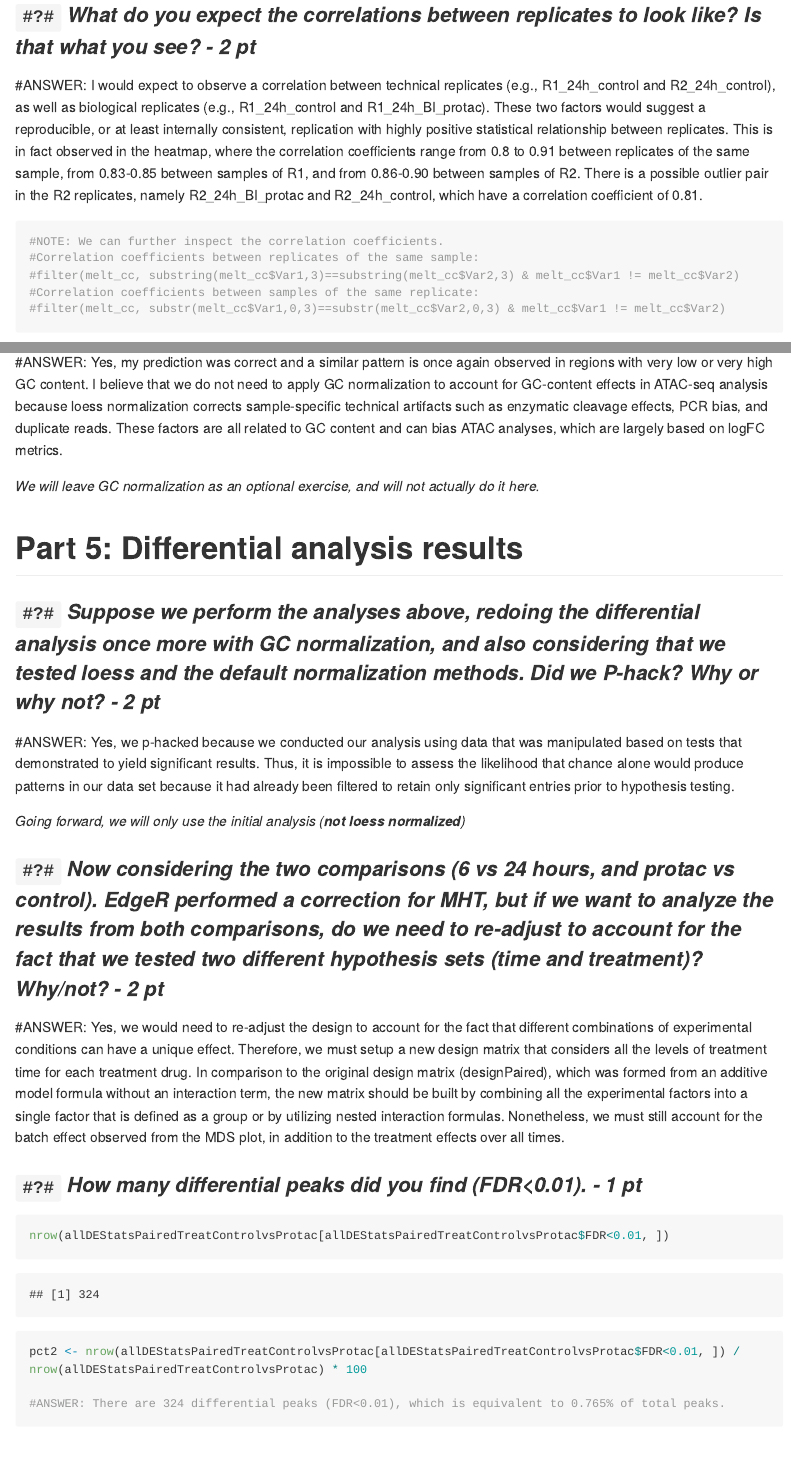
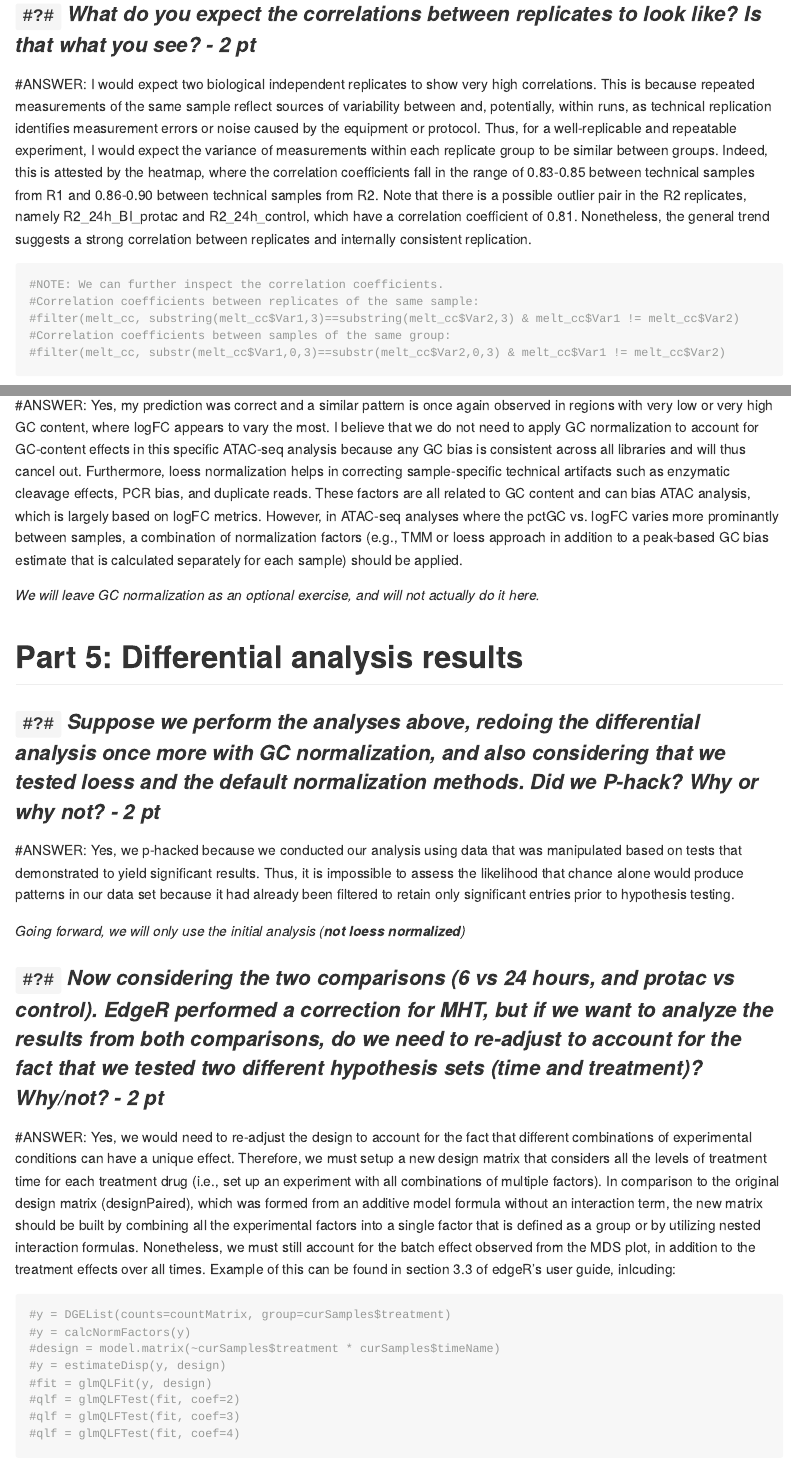
Before and after one commit to bkirsh99/GNMINFRMTCS, an R Markdown document (A6/Assignment6.Rmd): the page in a window 1100 px wide, from 10440 px down before the commit and from 10470 px down after it, so that both start at the same text, and a second part further down, joined at a grey line. The pictures show the output file A6/Assignment6.md that the author committed with the source, drawn offline in the style of GitHub; long lines of code are wrapped.

Commit message:
Final commit.

````diff
--- a/A6/Assignment6.Rmd
+++ b/A6/Assignment6.Rmd
@@ -208,14 +208,14 @@ t + labs(title= "Heatmap of Pairwise Correlations Between Samples", y = "Sample"
 
 ### `#?#` *What do you expect the correlations between replicates to look like? Is that what you see? - 2 pt*
 
-#ANSWER: I would expect to observe a correlation between technical replicates (e.g., R1_24h_control and R2_24h_control), as well as biological replicates (e.g., R1_24h_control and R1_24h_BI_protac). These two factors would suggest a reproducible, or at least internally consistent, replication with highly positive statistical relationship between replicates. This is in fact observed in the heatmap, where the correlation coefficients range from 0.8 to 0.91 between replicates of the same sample, from 0.83-0.85 between samples of R1, and from 0.86-0.90 between samples of R2. There is a possible outlier pair in the R2 replicates, namely R2_24h_BI_protac and R2_24h_control, which have a correlation coefficient of 0.81.
+#ANSWER: I would expect two biological independent replicates to show very high correlations. This is because repeated measurements of the same sample reflect sources of variability between and, potentially, within runs, as technical replication identifies measurement errors or noise caused by the equipment or protocol. Thus, for a well-replicable and repeatable experiment, I would expect the variance of measurements within each replicate group to be similar between groups. Indeed, this is attested by the heatmap, where the correlation coefficients fall in the range of 0.83-0.85 between technical samples from R1 and 0.86-0.90 between technical samples from R2. Note that there is a possible outlier pair in the R2 replicates, namely R2_24h_BI_protac and R2_24h_control, which have a correlation coefficient of 0.81. Nonetheless, the general trend suggests a strong correlation between replicates and internally consistent replication.
 
 ``` {r}
 
 #NOTE: We can further inspect the correlation coefficients.
 #Correlation coefficients between replicates of the same sample:
 #filter(melt_cc, substring(melt_cc$Var1,3)==substring(melt_cc$Var2,3) & melt_cc$Var1 != melt_cc$Var2)
-#Correlation coefficients between samples of the same replicate:
+#Correlation coefficients between samples of the same group:
 #filter(melt_cc, substr(melt_cc$Var1,0,3)==substr(melt_cc$Var2,0,3) & melt_cc$Var1 != melt_cc$Var2)
 
 ```
@@ -429,7 +430,7 @@ x + labs(title= "GC Content vs. logFC for Non Loess-Nornmalized Peaks", y = "log
 
 ### `#?#` *Was your prediction correct? Do you think we should also account for GC normalization in our differential ATAC analysis? Why/why not? - 3 pt*
 
-#ANSWER: Yes, my prediction was correct and a similar pattern is once again observed in regions with very low or very high GC content. I believe that we do not need to apply GC normalization to account for GC-content effects in ATAC-seq analysis because loess normalization corrects sample-specific technical artifacts such as enzymatic cleavage effects, PCR bias, and duplicate reads. These factors are all related to GC content and can bias ATAC analyses, which are largely based on logFC metrics.
+#ANSWER: Yes, my prediction was correct and a similar pattern is once again observed in regions with very low or very high GC content, where logFC appears to vary the most. I believe that we do not need to apply GC normalization to account for GC-content effects in this specific ATAC-seq analysis because any GC bias is consistent across all libraries and will thus cancel out. Furthermore, loess normalization helps in correcting sample-specific technical artifacts such as enzymatic cleavage effects, PCR bias, and duplicate reads. These factors are all related to GC content and can bias ATAC analysis, which is largely based on logFC metrics. However, in ATAC-seq analyses where the pctGC vs. logFC varies more prominantly between samples, a combination of normalization factors (e.g., TMM or loess approach in addition to a peak-based GC bias estimate that is calculated separately for each sample) should be applied.
 
 *We will leave GC normalization as an optional exercise, and will not actually do it here.*
 
@@ -443,7 +444,20 @@ x + labs(title= "GC Content vs. logFC for Non Loess-Nornmalized Peaks", y = "log
 
 ### `#?#` *Now considering the two comparisons (6 vs 24 hours, and protac vs control). EdgeR performed a correction for MHT, but if we want to analyze the results from both comparisons, do we need to re-adjust to account for the fact that we tested two different hypothesis sets (time and treatment)? Why/not? - 2 pt*
 
-#ANSWER: Yes, we would need to re-adjust the design to account for the fact that different combinations of experimental conditions can have a unique effect. Therefore, we must setup a new design matrix that considers all the levels of treatment time for each treatment drug. In comparison to the original design matrix (designPaired), which was formed from an additive model formula without an interaction term, the new matrix should be built by combining all the experimental factors into a single factor that is defined as a group or by utilizing nested interaction formulas. Nonetheless, we must still account for the batch effect observed from the MDS plot, in addition to the treatment effects over all times.
+#ANSWER: Yes, we would need to re-adjust the design to account for the fact that different combinations of experimental conditions can have a unique effect. Therefore, we must setup a new design matrix that considers all the levels of treatment time for each treatment drug (i.e., set up an experiment with all combinations of multiple factors). In comparison to the original design matrix (designPaired), which was formed from an additive model formula without an interaction term, the new matrix should be built by combining all the experimental factors into a single factor that is defined as a group or by utilizing nested interaction formulas. Nonetheless, we must still account for the batch effect observed from the MDS plot, in addition to the treatment effects over all times. Example of this can be found in section 3.3 of edgeR's user guide, inlcuding:
+
+```{r}
+
+#y = DGEList(counts=countMatrix, group=curSamples$treatment)
+#y = calcNormFactors(y)
+#design = model.matrix(~curSamples$treatment * curSamples$timeName)
+#y = estimateDisp(y, design)
+#fit = glmQLFit(y, design)
+#qlf = glmQLFTest(fit, coef=2)
+#qlf = glmQLFTest(fit, coef=3)
+#qlf = glmQLFTest(fit, coef=4)
+
+```
 
 
 ### `#?#` *How many differential peaks did you find (FDR<0.01). - 1 pt*
````
Also changed, not shown: A6/Assignment6.md, A6/Assignment6_files/figure-gfm/unnamed-chunk-28-1.png, A6/Assignment6_files/figure-gfm/unnamed-chunk-30-1.png, A6/Assignment6_files/figure-gfm/unnamed-chunk-33-1.png, A6/Assignment6_files/figure-gfm/unnamed-chunk-34-1.png (added), A6/Assignment6.Rmd (21 more changed lines).
